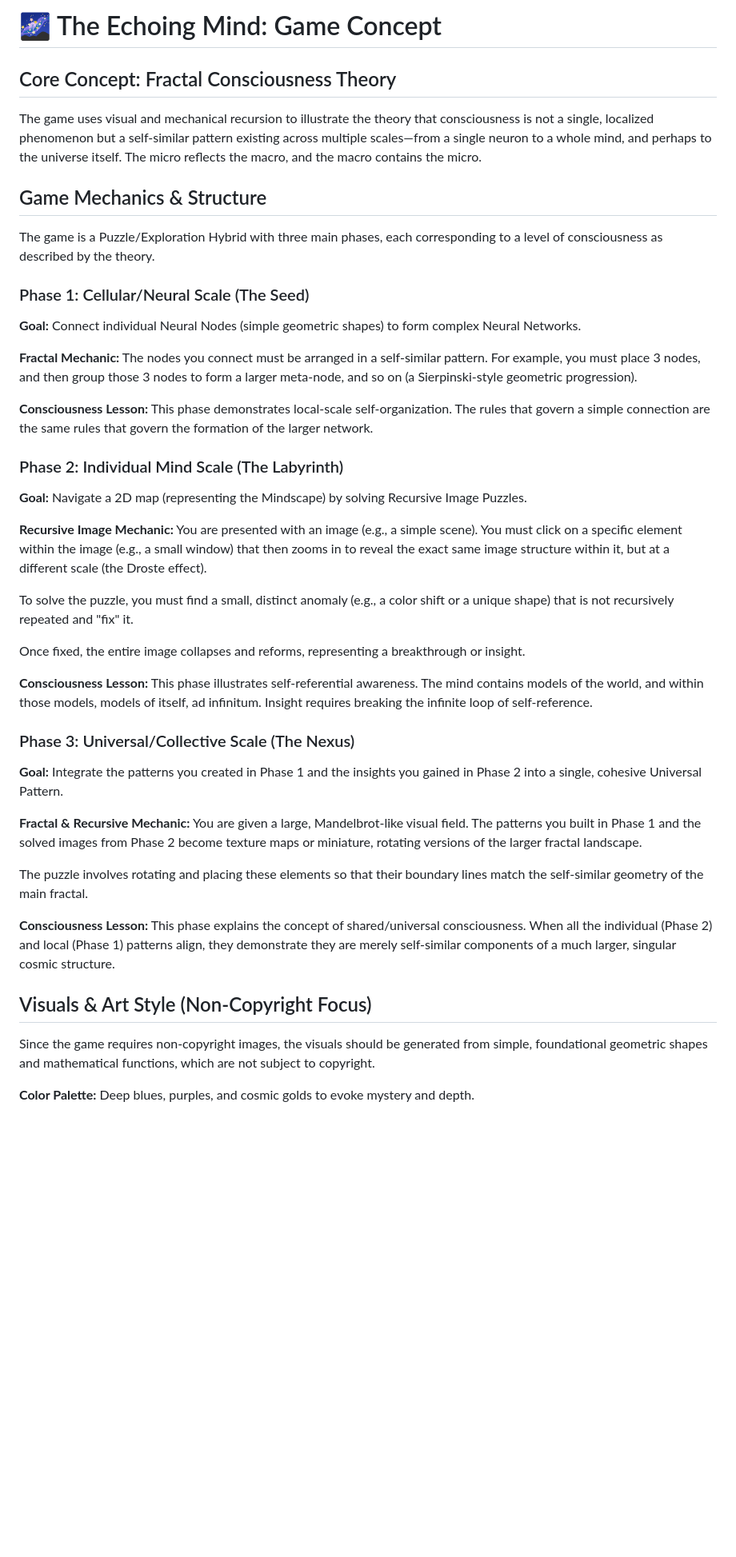
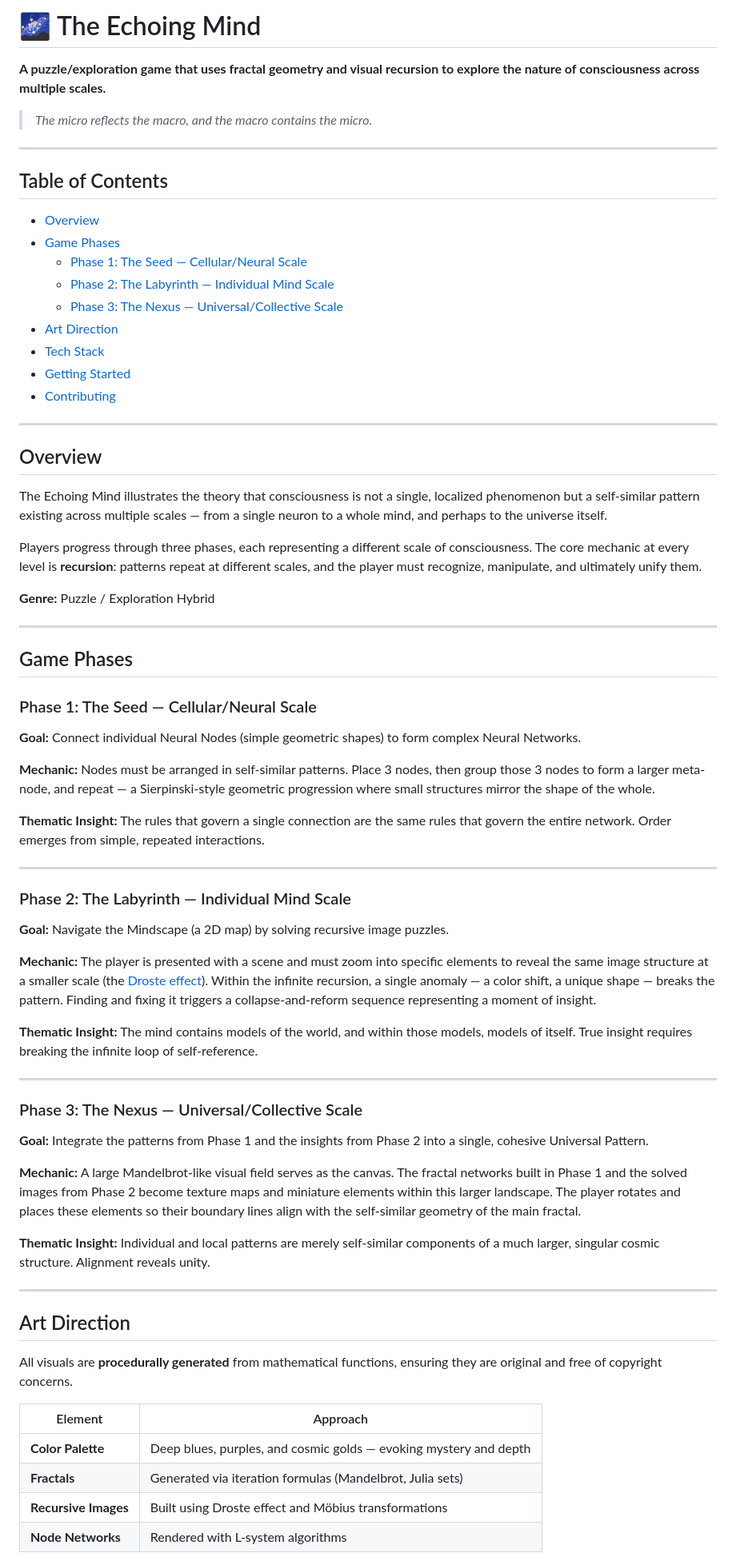
Before and after one commit to HarpoPark/readme.md, a Markdown page: README.md, the part around one of its changes. Shown at 80% size. Drawn GitHub-style; blank space fills up the shorter version.

Commit message:
Improve README with better structure, tables, and new sections
- Add tagline, blockquote, and table of contents for navigation
- Rewrite phase descriptions with clearer mechanic/insight separation
- Add Droste effect Wikipedia link for context
- Add Art Direction section with visual approach table
- Add Tech Stack section with engine and tool recommendations
- Add Getting Started and Contributing sections for collaborators

https://claude.ai/code/session_01N8GvuHwg31MzhQA1MfbnF4

```diff
--- a/README.md
+++ b/README.md
@@ -1,44 +1,75 @@
-# 🌌 The Echoing Mind: Game Concept
+# 🌌 The Echoing Mind
 
-## Core Concept: Fractal Consciousness Theory
-The game uses visual and mechanical recursion to illustrate the theory that consciousness is not a single, localized phenomenon but a self-similar pattern existing across multiple scales—from a single neuron to a whole mind, and perhaps to the universe itself. The micro reflects the macro, and the macro contains the micro.
+**A puzzle/exploration game that uses fractal geometry and visual recursion to explore the nature of consciousness across multiple scales.**
 
-## Game Mechanics & Structure
-The game is a Puzzle/Exploration Hybrid with three main phases, each corresponding to a level of consciousness as described by the theory.
+> *The micro reflects the macro, and the macro contains the micro.*
 
-### Phase 1: Cellular/Neural Scale (The Seed)
+---
+
+## Table of Contents
+
+- [Overview](#overview)
+- [Game Phases](#game-phases)
+  - [Phase 1: The Seed — Cellular/Neural Scale](#phase-1-the-seed--cellularneural-scale)
+  - [Phase 2: The Labyrinth — Individual Mind Scale](#phase-2-the-labyrinth--individual-mind-scale)
+  - [Phase 3: The Nexus — Universal/Collective Scale](#phase-3-the-nexus--universalcollective-scale)
+- [Art Direction](#art-direction)
+- [Tech Stack](#tech-stack)
+- [Getting Started](#getting-started)
+- [Contributing](#contributing)
+
+---
+
+## Overview
+
+The Echoing Mind illustrates the theory that consciousness is not a single, localized phenomenon but a self-similar pattern existing across multiple scales — from a single neuron to a whole mind, and perhaps to the universe itself.
+
+Players progress through three phases, each representing a different scale of consciousness. The core mechanic at every level is **recursion**: patterns repeat at different scales, and the player must recognize, manipulate, and ultimately unify them.
+
+**Genre:** Puzzle / Exploration Hybrid
+
+---
+
+## Game Phases
+
+### Phase 1: The Seed — Cellular/Neural Scale
 
 **Goal:** Connect individual Neural Nodes (simple geometric shapes) to form complex Neural Networks.
 
-**Fractal Mechanic:** The nodes you connect must be arranged in a self-similar pattern. For example, you must place 3 nodes, and then group those 3 nodes to form a larger meta-node, and so on (a Sierpinski-style geometric progression).
+**Mechanic:** Nodes must be arranged in self-similar patterns. Place 3 nodes, then group those 3 nodes to form a larger meta-node, and repeat — a Sierpinski-style geometric progression where small structures mirror the shape of the whole.
 
-**Consciousness Lesson:** This phase demonstrates local-scale self-organization. The rules that govern a simple connection are the same rules that govern the formation of the larger network.
+**Thematic Insight:** The rules that govern a single connection are the same rules that govern the entire network. Order emerges from simple, repeated interactions.
 
-### Phase 2: Individual Mind Scale (The Labyrinth)
+---
 
-**Goal:** Navigate a 2D map (representing the Mindscape) by solving Recursive Image Puzzles.
+### Phase 2: The Labyrinth — Individual Mind Scale
 
-**Recursive Image Mechanic:** You are presented with an image (e.g., a simple scene). You must click on a specific element within the image (e.g., a small window) that then zooms in to reveal the exact same image structure within it, but at a different scale (the Droste effect).
+**Goal:** Navigate the Mindscape (a 2D map) by solving recursive image puzzles.
 
-To solve the puzzle, you must find a small, distinct anomaly (e.g., a color shift or a unique shape) that is not recursively repeated and "fix" it.
+**Mechanic:** The player is presented with a scene and must zoom into specific elements to reveal the same image structure at a smaller scale (the [Droste effect](https://en.wikipedia.org/wiki/Droste_effect)). Within the infinite recursion, a single anomaly — a color shift, a unique shape — breaks the pattern. Finding and fixing it triggers a collapse-and-reform sequence representing a moment of insight.
 
-Once fixed, the entire image collapses and reforms, representing a breakthrough or insight.
+**Thematic Insight:** The mind contains models of the world, and within those models, models of itself. True insight requires breaking the infinite loop of self-reference.
 
-**Consciousness Lesson:** This phase illustrates self-referential awareness. The mind contains models of the world, and within those models, models of itself, ad infinitum. Insight requires breaking the infinite loop of self-reference.
+---
 
-### Phase 3: Universal/Collective Scale (The Nexus)
+### Phase 3: The Nexus — Universal/Collective Scale
 
-**Goal:** Integrate the patterns you created in Phase 1 and the insights you gained in Phase 2 into a single, cohesive Universal Pattern.
+**Goal:** Integrate the patterns from Phase 1 and the insights from Phase 2 into a single, cohesive Universal Pattern.
 
-**Fractal & Recursive Mechanic:** You are given a large, Mandelbrot-like visual field. The patterns you built in Phase 1 and the solved images from Phase 2 become texture maps or miniature, rotating versions of the larger fractal landscape.
+**Mechanic:** A large Mandelbrot-like visual field serves as the canvas. The fractal networks built in Phase 1 and the solved images from Phase 2 become texture maps and miniature elements within this larger landscape. The player rotates and places these elements so their boundary lines align with the self-similar geometry of the main fractal.
 
-The puzzle involves rotating and placing these elements so that their boundary lines match the self-similar geometry of the main fractal.
+**Thematic Insight:** Individual and local patterns are merely self-similar components of a much larger, singular cosmic structure. Alignment reveals unity.
 
-**Consciousness Lesson:** This phase explains the concept of shared/universal consciousness. When all the individual (Phase 2) and local (Phase 1) patterns align, they demonstrate they are merely self-similar components of a much larger, singular cosmic structure.
+---
 
-## Visuals & Art Style (Non-Copyright Focus)
+## Art Direction
 
-Since the game requires non-copyright images, the visuals should be generated from simple, foundational geometric shapes and mathematical functions, which are not subject to copyright.
+All visuals are **procedurally generated** from mathematical functions, ensuring they are original and free of copyright concerns.
 
-**Color Palette:** Deep blues, purples, and cosmic golds to evoke mystery and depth.
+| Element | Approach |
+|---|---|
+| **Color Palette** | Deep blues, purples, and cosmic golds — evoking mystery and depth |
+| **Fractals** | Generated via iteration formulas (Mandelbrot, Julia sets) |
+| **Recursive Images** | Built using Droste effect and Möbius transformations |
+| **Node Networks** | Rendered with L-system algorithms |
 
```
Also changed, not shown: other parts of README.md (+33 -3 lines).
